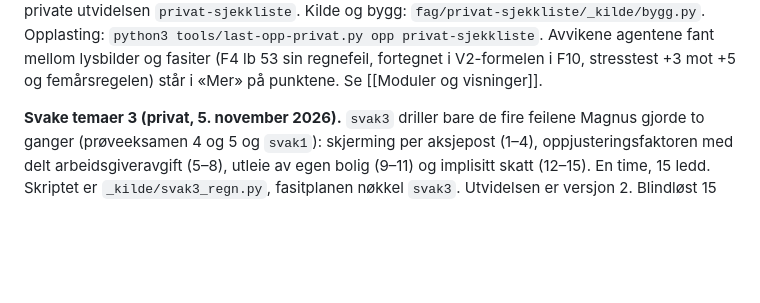
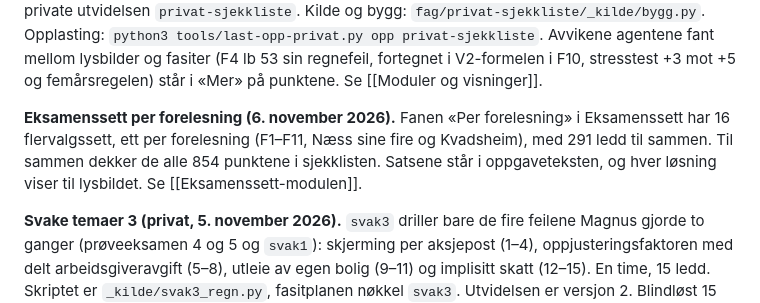
Before and after one commit to magnusafjeld-cpu/SuperEnkelEksamen, a Markdown page: SuperEnkelEksamenHjerne/20 Fag/FIE432 Personlig økonomi.md, the part around the change. Drawn GitHub-style; blank space fills up the shorter version.

```diff
--- a/SuperEnkelEksamenHjerne/20 Fag/FIE432 Personlig økonomi.md
+++ b/SuperEnkelEksamenHjerne/20 Fag/FIE432 Personlig økonomi.md
@@ -244,6 +244,12 @@ forelesning 6–11, Kvadsheim og Næss sine 2026-forelesninger). Kursgodkjenning
 `python3 tools/last-opp-privat.py opp privat-sjekkliste`. Avvikene agentene fant mellom
 lysbilder og fasiter (F4 lb 53 sin regnefeil, fortegnet i V2-formelen i F10, stresstest
 +3 mot +5 og femårsregelen) står i «Mer» på punktene. Se [[Moduler og visninger]].
+
+**Eksamenssett per forelesning (6. november 2026).** Fanen «Per forelesning» i
+Eksamenssett har 16 flervalgssett, ett per forelesning (F1–F11, Næss sine fire og
+Kvadsheim), med 291 ledd til sammen. Til sammen dekker de alle 854 punktene i
+sjekklisten. Satsene står i oppgaveteksten, og hver løsning viser til lysbildet. Se
+[[Eksamenssett-modulen]].
 
 **Svake temaer 3 (privat, 5. november 2026).** `svak3` driller bare de fire feilene Magnus gjorde
 to ganger (prøveeksamen 4 og 5 og `svak1`): skjerming per aksjepost (1–4), oppjusteringsfaktoren med
```
Also changed, not shown: SuperEnkelEksamenHjerne/10 Arkitektur/Eksamenssett-modulen.md (+24 -1 lines).
